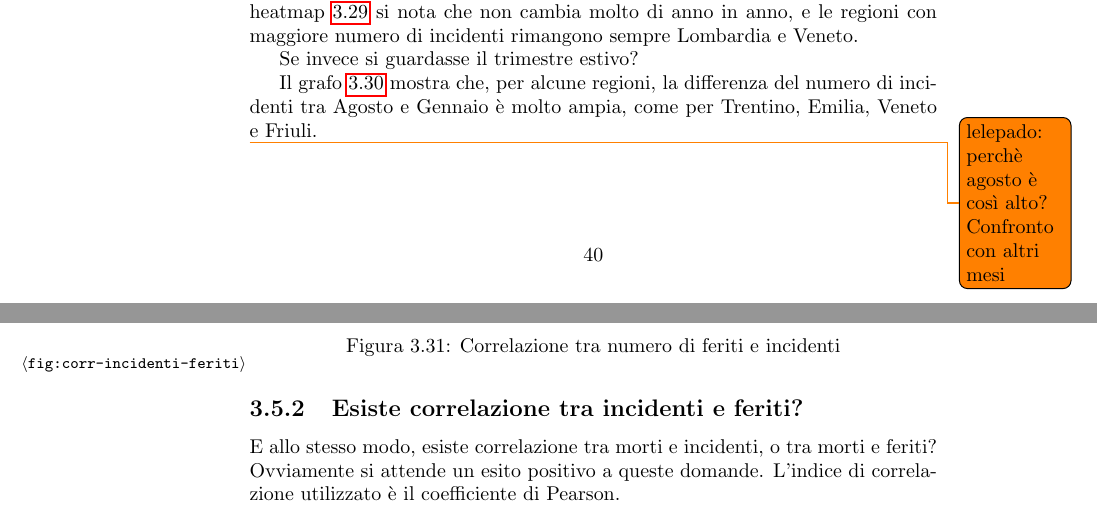
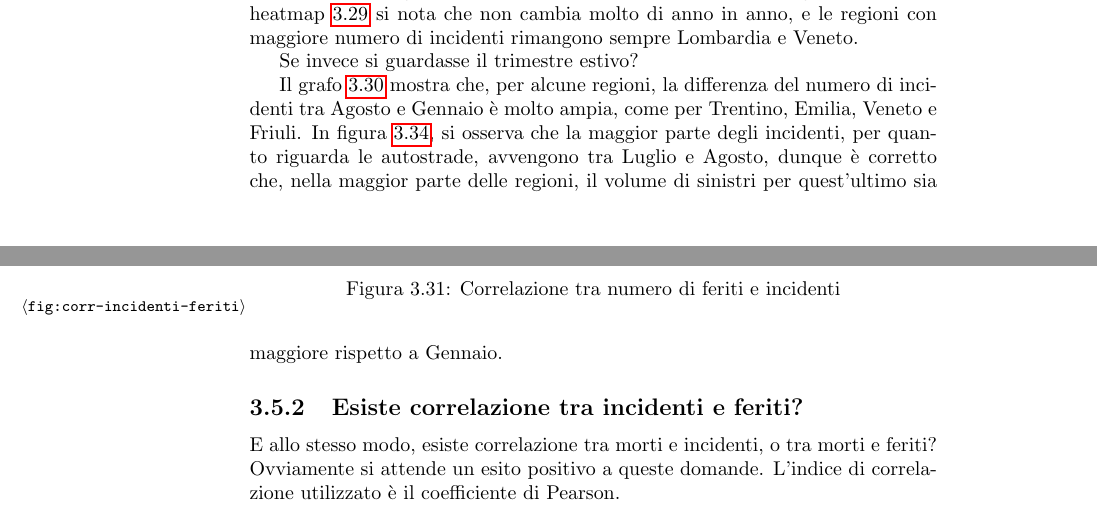
Before and after one commit to lelepado01/Tesi-di-Laurea-Triennale, a LaTeX document (tesi/Tesi.tex): two parts of pages 41 and 45 of 55, joined at a grey line, cut so that both start at the same text. Compiled offline with pdfLaTeX.

Commit message:
corretto todo

```diff
--- a/tesi/Tesi.tex
+++ b/tesi/Tesi.tex
@@ -990,8 +990,10 @@ Se invece si guardasse il trimestre estivo?
 
 Il grafo \ref{fig:incidenti-estate-inverno} mostra che, per alcune regioni, la differenza del
 numero di incidenti tra Agosto e Gennaio è molto ampia, come per Trentino, Emilia, Veneto e Friuli.
+In figura \ref{fig:incidenti-per-mese}, si osserva che la maggior parte degli incidenti,
+per quanto riguarda le autostrade, avvengono tra Luglio e Agosto, dunque è corretto che,
+nella maggior parte delle regioni, il volume di sinistri per quest'ultimo sia maggiore rispetto a Gennaio.
 
-\todo{lelepado: perchè agosto è così alto? Confronto con altri mesi}
 
 %\clearpage
 \subsection{Esiste correlazione tra incidenti e feriti?}
```
Also changed, not shown: 1 other file.
